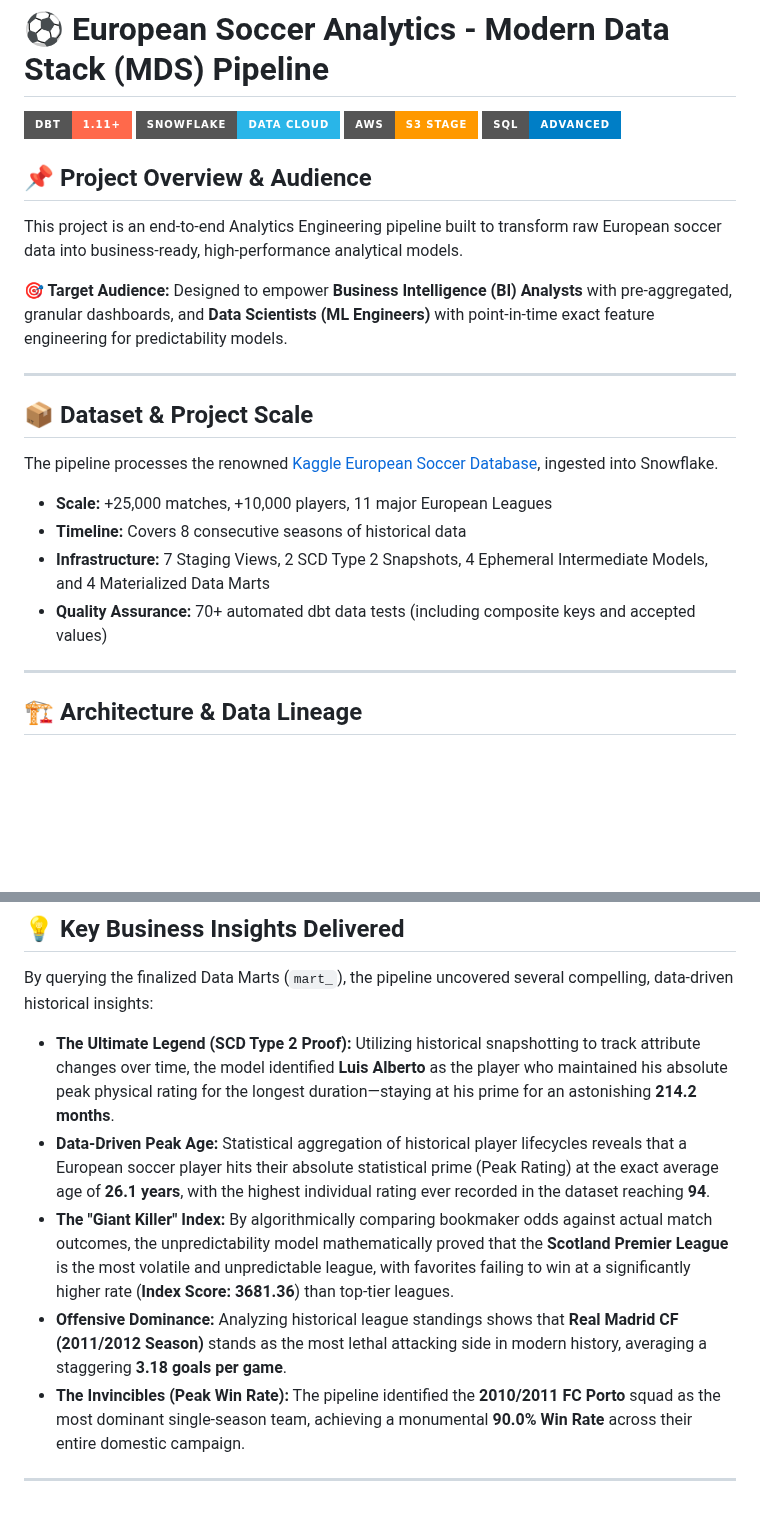
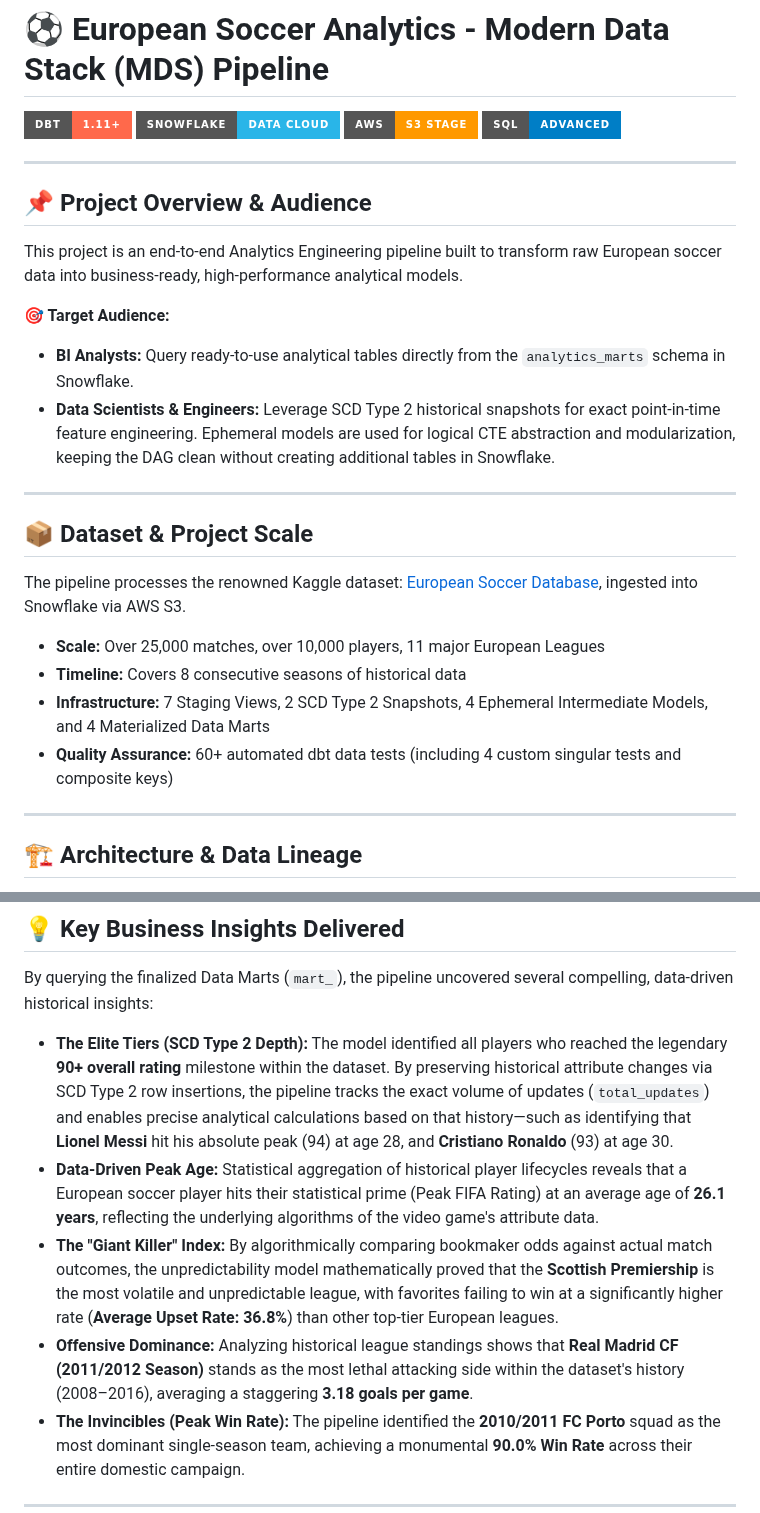
Before and after one commit to oonursoylu/soccer-dbt-snowflake-pipeline, a Markdown page: README.md, 2 parts joined by grey strips. Rendered like a GitHub page; badges without logos; blank space fills up the shorter version.

```diff
--- a/README.md
+++ b/README.md
@@ -5,22 +5,26 @@
 [![AWS](https://img.shields.io/badge/AWS-S3_Stage-FF9900?style=for-the-badge&logo=amazonaws&logoColor=white)](https://aws.amazon.com/)
 [![SQL](https://img.shields.io/badge/SQL-Advanced-blue?style=for-the-badge)](https://en.wikipedia.org/wiki/SQL)
 
+---
+
 ## 📌 Project Overview & Audience
 
 This project is an end-to-end Analytics Engineering pipeline built to transform raw European soccer data into business-ready, high-performance analytical models.
 
-**🎯 Target Audience:** Designed to empower **Business Intelligence (BI) Analysts** with pre-aggregated, granular dashboards, and **Data Scientists (ML Engineers)** with point-in-time exact feature engineering for predictability models.
+**🎯 Target Audience:**
+- **BI Analysts:** Query ready-to-use analytical tables directly from the `analytics_marts` schema in Snowflake.
+- **Data Scientists & Engineers:** Leverage SCD Type 2 historical snapshots for exact point-in-time feature engineering. Ephemeral models are used for logical CTE abstraction and modularization, keeping the DAG clean without creating additional tables in Snowflake.
 
 ---
 
 ## 📦 Dataset & Project Scale
 
-The pipeline processes the renowned [Kaggle European Soccer Database](https://www.kaggle.com/datasets/hugomathien/soccer), ingested into Snowflake.
+The pipeline processes the renowned Kaggle dataset: [European Soccer Database](https://www.kaggle.com/datasets/hugomathien/soccer), ingested into Snowflake via AWS S3.
 
-- **Scale:** +25,000 matches, +10,000 players, 11 major European Leagues
+- **Scale:** Over 25,000 matches, over 10,000 players, 11 major European Leagues
 - **Timeline:** Covers 8 consecutive seasons of historical data
 - **Infrastructure:** 7 Staging Views, 2 SCD Type 2 Snapshots, 4 Ephemeral Intermediate Models, and 4 Materialized Data Marts
-- **Quality Assurance:** 70+ automated dbt data tests (including composite keys and accepted values)
+- **Quality Assurance:** 60+ automated dbt data tests (including 4 custom singular tests and composite keys)
 
 ---
 
@@ -36,10 +40,10 @@ The project strictly follows a multi-layered, modular architecture based on Mode
 
 By querying the finalized Data Marts (`mart_`), the pipeline uncovered several compelling, data-driven historical insights:
 
-* **The Ultimate Legend (SCD Type 2 Proof):** Utilizing historical snapshotting to track attribute changes over time, the model identified **Luis Alberto** as the player who maintained his absolute peak physical rating for the longest duration—staying at his prime for an astonishing **214.2 months**.
-* **Data-Driven Peak Age:** Statistical aggregation of historical player lifecycles reveals that a European soccer player hits their absolute statistical prime (Peak Rating) at the exact average age of **26.1 years**, with the highest individual rating ever recorded in the dataset reaching **94**.
-* **The "Giant Killer" Index:** By algorithmically comparing bookmaker odds against actual match outcomes, the unpredictability model mathematically proved that the **Scotland Premier League** is the most volatile and unpredictable league, with favorites failing to win at a significantly higher rate (**Index Score: 3681.36**) than top-tier leagues.
-* **Offensive Dominance:** Analyzing historical league standings shows that **Real Madrid CF (2011/2012 Season)** stands as the most lethal attacking side in modern history, averaging a staggering **3.18 goals per game**.
+* **The Elite Tiers (SCD Type 2 Depth):** The model identified all players who reached the legendary **90+ overall rating** milestone within the dataset. By preserving historical attribute changes via SCD Type 2 row insertions, the pipeline tracks the exact volume of updates (`total_updates`) and enables precise analytical calculations based on that history—such as identifying that **Lionel Messi** hit his absolute peak (94) at age 28, and **Cristiano Ronaldo** (93) at age 30.
+* **Data-Driven Peak Age:** Statistical aggregation of historical player lifecycles reveals that a European soccer player hits their statistical prime (Peak FIFA Rating) at an average age of **26.1 years**, reflecting the underlying algorithms of the video game's attribute data.
+* **The "Giant Killer" Index:** By algorithmically comparing bookmaker odds against actual match outcomes, the unpredictability model mathematically proved that the **Scottish Premiership** is the most volatile and unpredictable league, with favorites failing to win at a significantly higher rate (**Average Upset Rate: 36.8%**) than other top-tier European leagues.
+* **Offensive Dominance:** Analyzing historical league standings shows that **Real Madrid CF (2011/2012 Season)** stands as the most lethal attacking side within the dataset's history (2008–2016), averaging a staggering **3.18 goals per game**.
 * **The Invincibles (Peak Win Rate):** The pipeline identified the **2010/2011 FC Porto** squad as the most dominant single-season team, achieving a monumental **90.0% Win Rate** across their entire domestic campaign.
 
 ---
```
Also changed, not shown: other parts of README.md (+17 -10 lines), assets/mart_player_lifecycle_sample.png, 1 other file.
